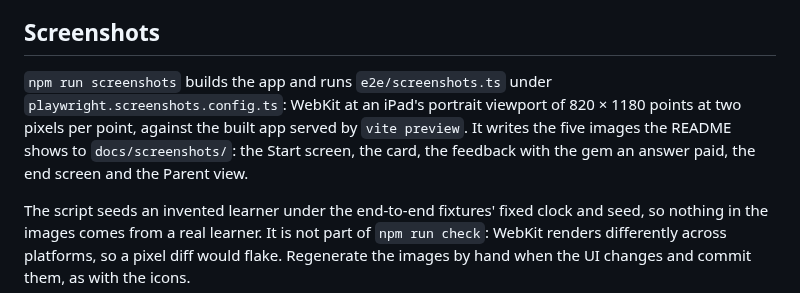
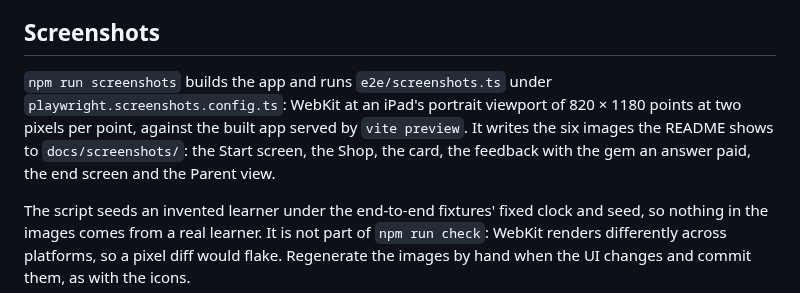
Before and after one commit to tanem/times-tables, a Markdown page: docs/development.md, the part around the change. Rendered like a GitHub page.

```diff
--- a/docs/development.md
+++ b/docs/development.md
@@ -10,7 +10,7 @@ The end-to-end tests cover the manifest, the precache list and an offline reload
 
 ## Screenshots
 
-`npm run screenshots` builds the app and runs `e2e/screenshots.ts` under `playwright.screenshots.config.ts`: WebKit at an iPad's portrait viewport of 820 × 1180 points at two pixels per point, against the built app served by `vite preview`. It writes the five images the README shows to `docs/screenshots/`: the Start screen, the card, the feedback with the gem an answer paid, the end screen and the Parent view.
+`npm run screenshots` builds the app and runs `e2e/screenshots.ts` under `playwright.screenshots.config.ts`: WebKit at an iPad's portrait viewport of 820 × 1180 points at two pixels per point, against the built app served by `vite preview`. It writes the six images the README shows to `docs/screenshots/`: the Start screen, the Shop, the card, the feedback with the gem an answer paid, the end screen and the Parent view.
 
 The script seeds an invented learner under the end-to-end fixtures' fixed clock and seed, so nothing in the images comes from a real learner. It is not part of `npm run check`: WebKit renders differently across platforms, so a pixel diff would flake. Regenerate the images by hand when the UI changes and commit them, as with the icons.
 
```
Also changed, not shown: README.md (+7 -6 lines), docs/screenshots/end.png, docs/screenshots/feedback.png, docs/screenshots/parent.png, docs/screenshots/shop.png (added), docs/screenshots/start.png, 13 other files.
